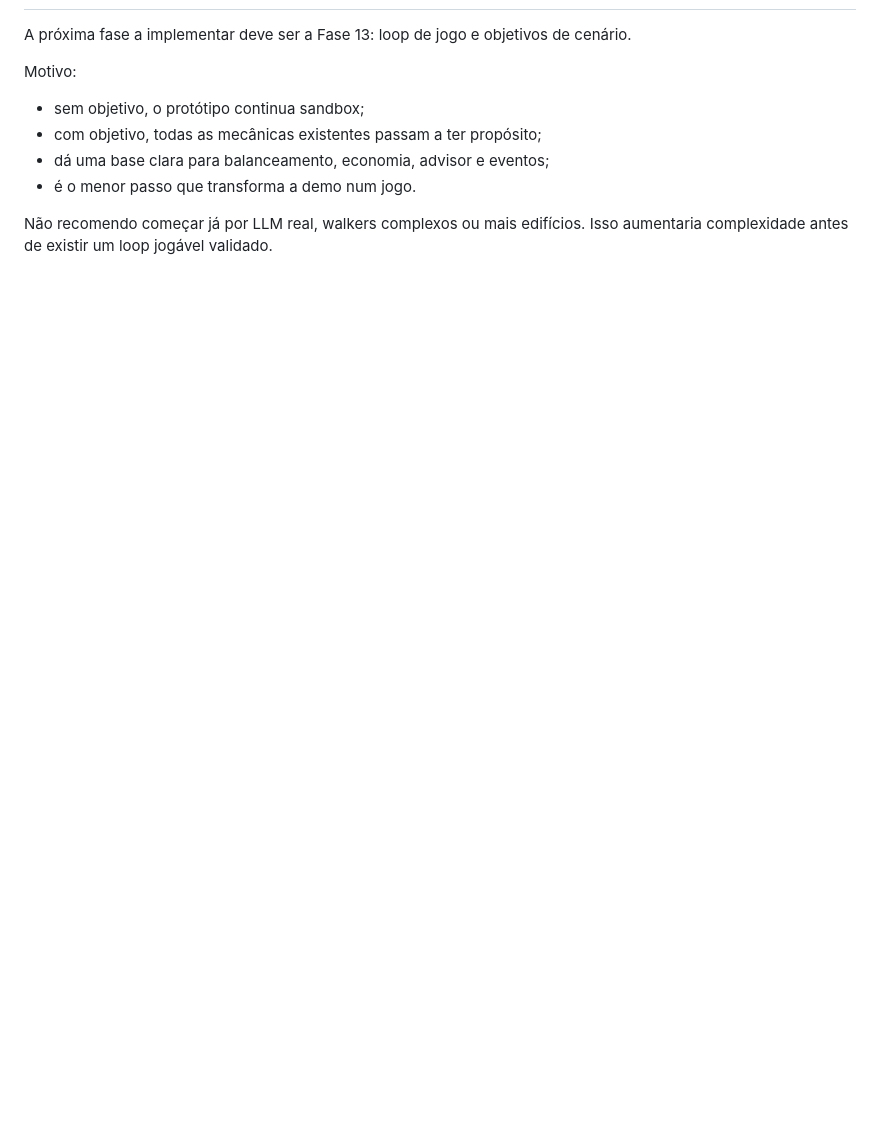
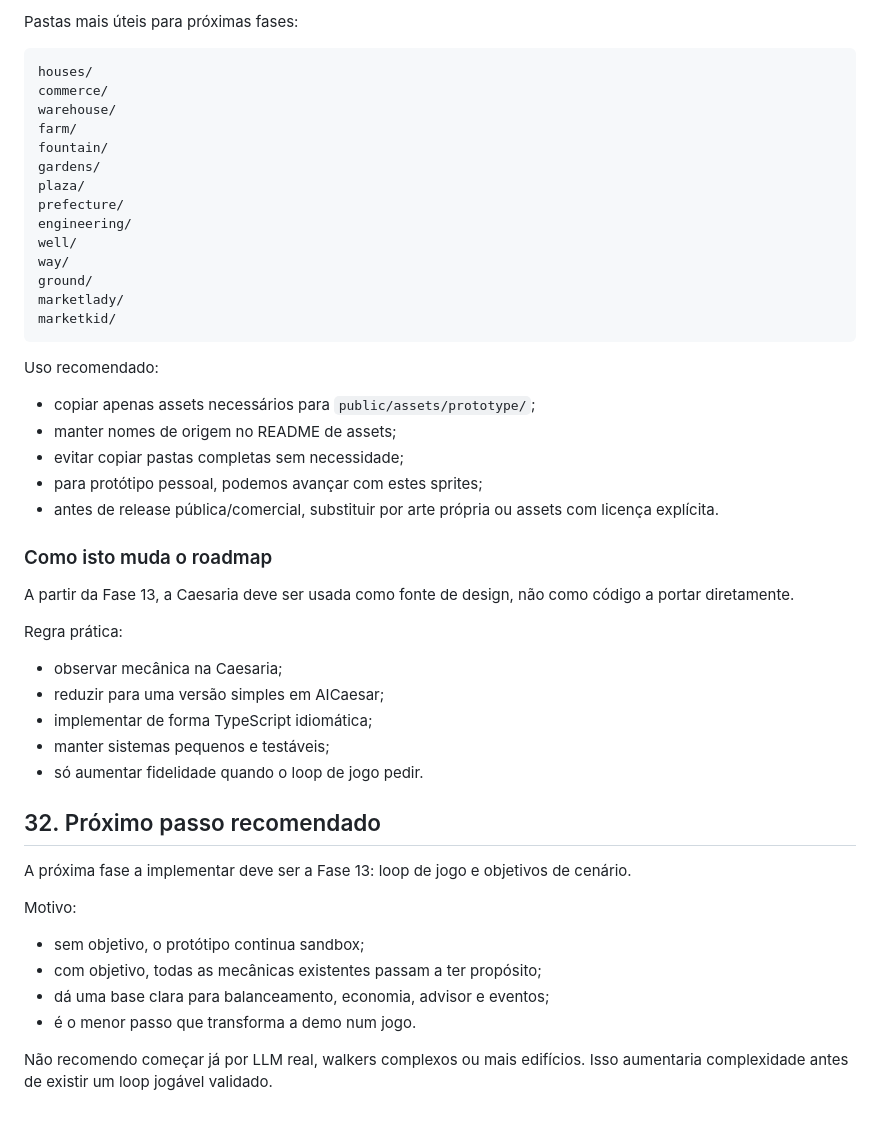
Before and after one commit to cosmosdesigner/AICaesar, a Markdown page: documentation/implementation-phases.md, the part around one of its changes. Rendered like a GitHub page; blank space fills up the shorter version.

Commit message:
docs: document Caesaria reference sources

````diff
--- a/documentation/implementation-phases.md
+++ b/documentation/implementation-phases.md
@@ -814,3 +906,43 @@ Transformar sistemas em jogo equilibrado.
+Pastas mais úteis para próximas fases:
+
+```text
+houses/
+commerce/
+warehouse/
+farm/
+fountain/
+gardens/
+plaza/
+prefecture/
+engineering/
+well/
+way/
+ground/
+marketlady/
+marketkid/
+```
+
+Uso recomendado:
+
+- copiar apenas assets necessários para `public/assets/prototype/`;
+- manter nomes de origem no README de assets;
+- evitar copiar pastas completas sem necessidade;
+- para protótipo pessoal, podemos avançar com estes sprites;
+- antes de release pública/comercial, substituir por arte própria ou assets com licença explícita.
+
+### Como isto muda o roadmap
+
+A partir da Fase 13, a Caesaria deve ser usada como fonte de design, não como código a portar diretamente.
+
+Regra prática:
+
+- observar mecânica na Caesaria;
+- reduzir para uma versão simples em AICaesar;
+- implementar de forma TypeScript idiomática;
+- manter sistemas pequenos e testáveis;
+- só aumentar fidelidade quando o loop de jogo pedir.
+
+## 32. Próximo passo recomendado
 
 A próxima fase a implementar deve ser a Fase 13: loop de jogo e objetivos de cenário.
 
````
Also changed, not shown: other parts of documentation/implementation-phases.md (+93 -1 lines).
